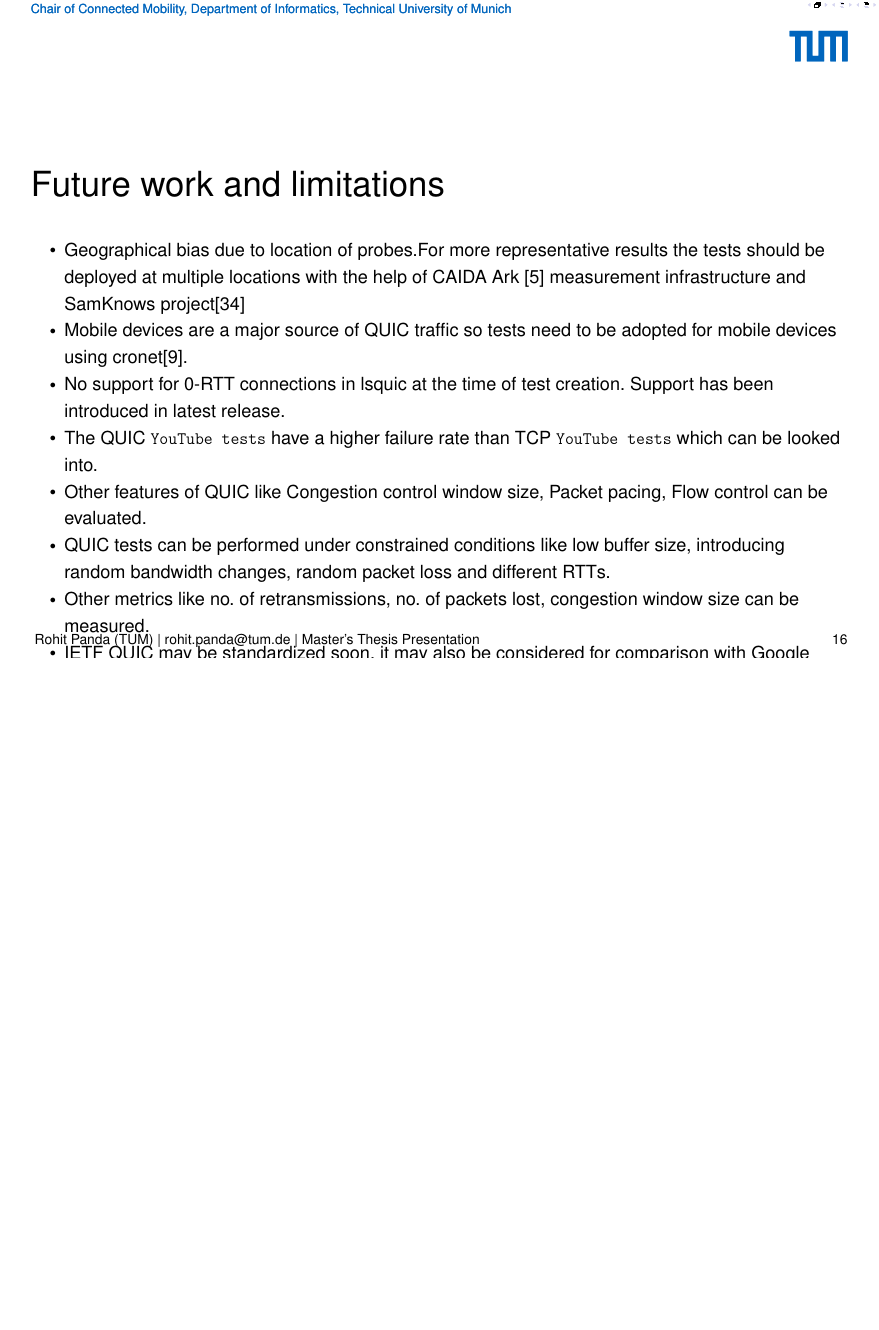
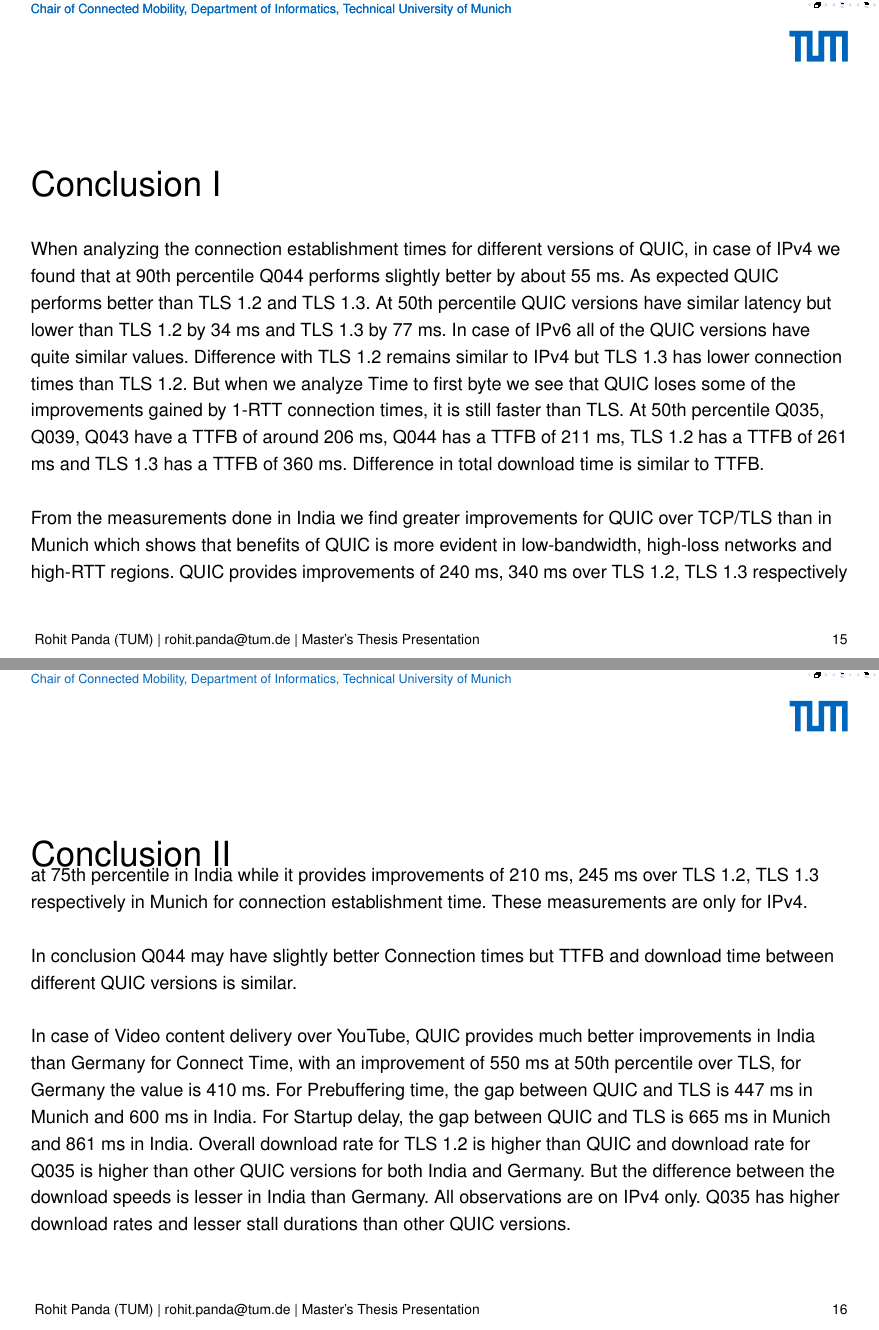
Before and after one commit to RohitPanda/thesis-presentation, a LaTeX poster (presentation.tex, which reads Slides.tex): page 16 of 23 before the commit and pages 15 and 16 of 27 after it, the two joined at a grey line, the shorter picture padded with empty space. Compiled offline with pdfLaTeX.

Commit message:
added conclusion

```diff
--- a/Slides.tex
+++ b/Slides.tex
@@ -256,8 +256,39 @@ The IETF test were coded in Go.
 \end{frame}
 \clearpage
 
-\begin{frame}
+\begin{frame}[allowframebreaks]
 \shiftedframetitle{Conclusion}
+
+When analyzing the connection establishment times for different versions of QUIC, in case of IPv4 we found that at 90th percentile Q044 performs slightly better by about 55 ms. As expected QUIC performs better than TLS 1.2 and TLS 1.3. At 50th percentile QUIC versions have similar latency but lower than TLS 1.2 by 34 ms and TLS 1.3 by 77 ms.
+In case of IPv6 all of the QUIC versions have quite similar values. Difference with TLS 1.2 remains similar to IPv4 but TLS 1.3 has lower connection times than TLS 1.2. But when we analyze Time to first byte we see that QUIC loses some of the improvements gained by 1-RTT connection times, it is still faster than TLS. At 50th percentile Q035, Q039, Q043 have a TTFB of around 206 ms, Q044 has a TTFB of 211 ms, TLS 1.2 has a TTFB of 261 ms and TLS 1.3 has a TTFB of 360 ms. Difference in total download time is similar to TTFB.
+
+From the measurements done in India we find greater improvements for QUIC over TCP/TLS than in Munich which shows that benefits of QUIC is more evident in low-bandwidth, high-loss networks and high-RTT regions. QUIC provides improvements of 240 ms, 340 ms over TLS 1.2, TLS 1.3 respectively at 75th percentile in India while it provides improvements of 210 ms, 245 ms over TLS 1.2, TLS 1.3 respectively in Munich for connection establishment time. These measurements are only for IPv4.
+
+In conclusion Q044 may have slightly better Connection times but TTFB and download time between different QUIC versions is similar.
+
+In case of Video content delivery over YouTube, QUIC provides much better improvements in India than Germany for Connect Time, with an improvement of 550 ms at 50th percentile  over TLS, for Germany the value is 410 ms. For Prebuffering time, the gap between QUIC and TLS is 447 ms in Munich and 600 ms in India.
+For Startup delay, the gap between QUIC and TLS is 665 ms in Munich and 861 ms in India.
+Overall download rate for TLS 1.2 is higher than QUIC and download rate for Q035 is higher than other QUIC versions for both India and Germany. But the difference between the download speeds is lesser in India than Germany. All observations are on IPv4 only. Q035 has higher download rates and lesser stall durations than other QUIC versions.
+
+We find Google AS serves an overwhelming majority of the websites using QUIC, almost half of the websites in our target list. Only 5 ASes account for 85\% of our target websites. We also find that performance over various ASes is not the same. EDGECAST AS performs better than GOOGLE AS on connection establishment times, at 50th percentile it performs about 12 ms better. For TTFB gap between GOOGLE and EDGECAST increases to 144 ms.
+
+EDGECAST doesn't support QUIC over IPv6 where GOOGLE emerges as the clear winner. Connection times for GOOGLE - Google LLC, OVH - OVH SAS, IHCRU - Internet-Hosting Ltd are 36.556, 98.33, 201.959 respectively at the 50th percentile.
+
+GOOGLE AS having the largest amount of websites by quite a margin in our sample means that overall plots of our metrics mimic those of GOOGLE. But on closer inspection we can see that other ASes may perform better than GOOGLE. Looking at each individual AS more minutely we find that different QUIC versions perform similarly for GOOGLE, EDGECAST and OVH whereas for ICHPU and A2 HOSTING Q044 performs slightly better in terms of connection establishment times.
+
+Running the \texttt{YouTube tests} separately to download a video from YouTube we find that both QUIC and TCP start  with the same throughput but QUIC maintains it over the entire duration of the download, TCP on the other hand has many peaks and falls. Mean throughput of QUIC is over twice that of TCP(9.70 MB/s to 4.43 MB/s).
+
+Using \texttt{quic\_perf} and \texttt{tls\_perf} to download files from Google Drive we find that QUIC performs better than TCP for smaller file sizes but for larger file sizes TCP has higher throughput.
+
+The high throughput of QUIC comes at the cost of very high CPU utilization. CPU utilization for QUIC is 90\% and remains consistent throughout the progress. TCP CPU utilization is about 50\%.
+This is because QUIC spends a lot more time in making expensive \texttt{sendmsg/recvmsg} system calls. QUIC uses a maximum packet size of 1350 for IPv4 and 1370 for IPv6 to avoid packet fragmentation. TCP because of its bytestream abstraction and kernel support for segmentation can send/receive larger packets.
+
+From the \texttt{strace} traces QUIC spends most of its time(76.89\%) on the recvmsg system call.
+
+UDP on the other hand has to make repeated calls to send/receive system calls and also the packets have to travel all the way up the stack. This can be seen from the flamegraph produced by \texttt{perf}. We can see that the width of the \_\_sys\_recvmsg and \_\_sys\_sendmsg is quite large indicating a lot of cpu usage in these paths
+
+After running the tests concurrently to create multiple flows of QUIC and TCP it was found that QUIC grabs more than its fair share of bandwidth when it is competing with TCP. QUIC flows are fair to other QUIC flows and also TCP flows are fair to other TCP flows. Even with 2 and 3 competing TCP flows, QUIC maintains its mean bandwidth usage.
+Mean bandwidth usage of QUIC is more than twice the combined mean bandwidth usage of TCP. Though both TCP and QUIC use the same CUBIC congestion control algorithm, QUIC has been known to aggressively increase its congestion window size so it is able to grab most of the bandwidth more quickly.
 
 \end{frame}
 \clearpage
```
Also changed, not shown: presentation.pdf, 4 other files.
